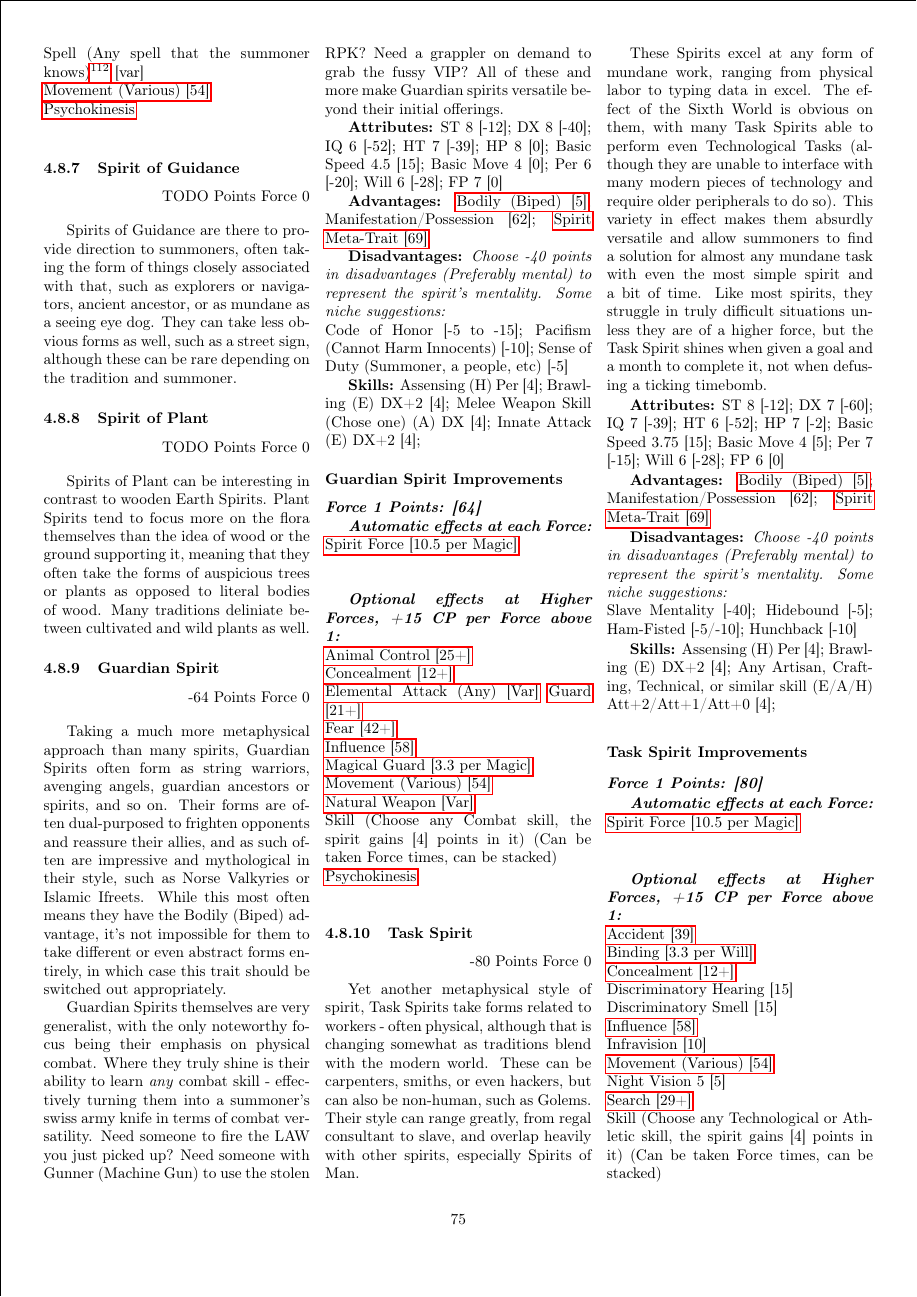
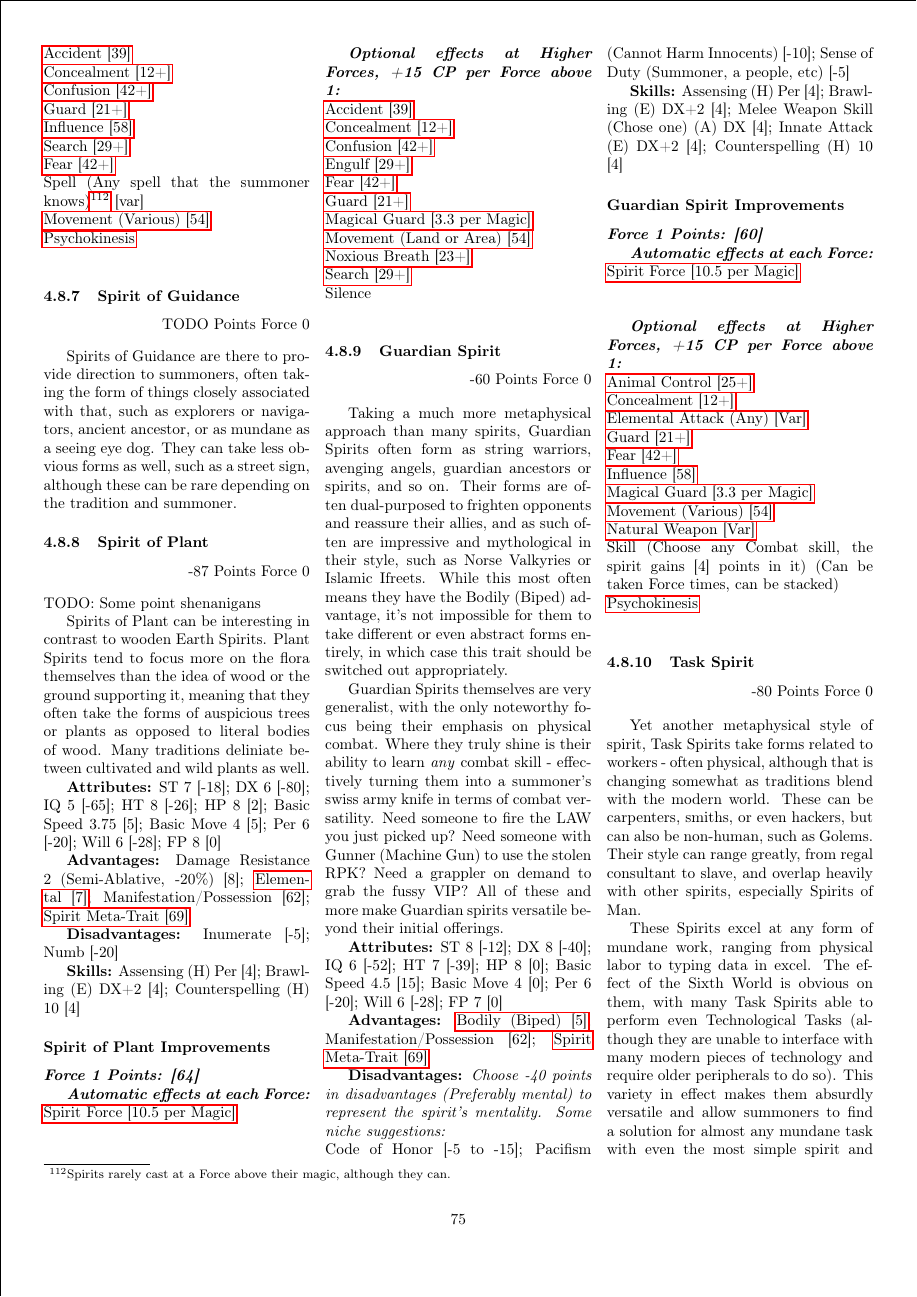
Before and after one commit to ingeanus/GURPS_Shadowrun_LaTEX, a LaTeX document (main.tex, which reads magic.tex): page 75 of 165. Compiled offline with pdfLaTeX.

Commit message:
Most of plant spirit

```diff
--- a/magic.tex
+++ b/magic.tex
@@ -3765,14 +3767,47 @@
 
 	\subsubsection{Spirit of Plant}
 	\begin{flushright}
-		TODO Points Force 0
-	\end{flushright}
+		-87 Points Force 0
+	\end{flushright} TODO: Some point shenanigans
 
 	Spirits of Plant can be interesting in contrast to wooden Earth Spirits. Plant Spirits tend to focus more on the flora themselves than the idea of wood or the ground supporting it, meaning that they often take the forms of auspicious trees or plants as opposed to literal bodies of wood. Many traditions deliniate between cultivated and wild plants as well.
 
+
+	\textbf{Attributes:}
+	ST 7 [-18]; DX 6 [-80]; IQ 5 [-65]; HT 8 [-26]; HP 8 [2]; Basic Speed 3.75 [5]; Basic Move 4 [5]; Per 6 [-20]; Will 6 [-28]; FP 8 [0]
+
+	\textbf{Advantages:}
+	Damage Resistance 2 (Semi-Ablative, -20\%) [8]; \hyperref[elemental]{Elemental [7]}; Manifestation/Possession [62]; \hyperref[spirit_meta_trait]{Spirit Meta-Trait [69]}
+
+	\textbf{Disadvantages:}
+	Inumerate [-5]; Numb [-20]
+
+	\textbf{Skills:}
+	Assensing (H) Per [4]; Brawling (E) DX+2 [4]; Counterspelling (H) 10 [4]
+
+	\subsubsection*{Spirit of Plant Improvements}
+
+	\textbf{\textit{Force 1 Points: [64]}}
+
+	\textbf{\textit{Automatic effects at each Force:\\}}
+	\hyperref[spirit_force]{Spirit Force [10.5 per Magic]}\\\\
+
+	\textbf{\textit{Optional effects at Higher Forces, +15 CP per Force above 1:\\}}
+	\hyperref[accident]{Accident [39]}\\
+	\hyperref[concealment]{Concealment [12+]}\\
+	\hyperref[confusion]{Confusion [42+]}\\
+	\hyperref[engulf]{Engulf [29+]}\\
+	\hyperref[fear]{Fear [42+]}\\
+	\hyperref[guard]{Guard [21+]}\\
+	\hyperref[magical_guard]{Magical Guard [3.3 per Magic]}\\
+	\hyperref[movement]{Movement (Land or Area) [54]}\\
+	\hyperref[noxious_breath]{Noxious Breath [23+]}\\
+	\hyperref[search]{Search [29+]}\\
+	\hyperref[silence]{Silence}\\
+
 	\subsubsection{Guardian Spirit}
 	\begin{flushright}
-		-64 Points Force 0
+		-60 Points Force 0
 	\end{flushright}
 
 	Taking a much more metaphysical approach than many spirits, Guardian Spirits often form as string warriors, avenging angels, guardian ancestors or spirits, and so on. Their forms are often dual-purposed to frighten opponents and reassure their allies, and as such often are impressive and mythological in their style, such as Norse Valkyries or Islamic Ifreets. While this most often means they have the Bodily (Biped) advantage, it's not impossible for them to take different or even abstract forms entirely, in which case this trait should be switched out appropriately.
@@ -3790,11 +3825,11 @@
 	Code of Honor [-5 to -15]; Pacifism (Cannot Harm Innocents) [-10]; Sense of Duty (Summoner, a people, etc) [-5]
 
 	\textbf{Skills:}
-	Assensing (H) Per [4]; Brawling (E) DX+2 [4]; Melee Weapon Skill (Chose one) (A) DX [4]; Innate Attack (E) DX+2 [4];
+	Assensing (H) Per [4]; Brawling (E) DX+2 [4]; Melee Weapon Skill (Chose one) (A) DX [4]; Innate Attack (E) DX+2 [4]; Counterspelling (H) 10 [4]
 
 	\subsubsection*{Guardian Spirit Improvements}
 
-	\textbf{\textit{Force 1 Points: [64]}}
+	\textbf{\textit{Force 1 Points: [60]}}
 
 	\textbf{\textit{Automatic effects at each Force:\\}}
 	\hyperref[spirit_force]{Spirit Force [10.5 per Magic]}\\\\
```
Also changed, not shown: magic.tex (20 more changed lines).
